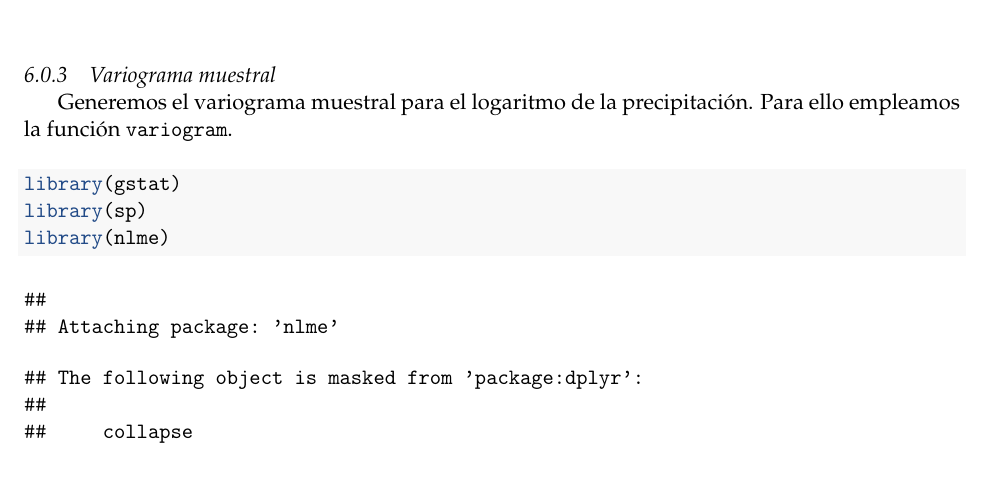
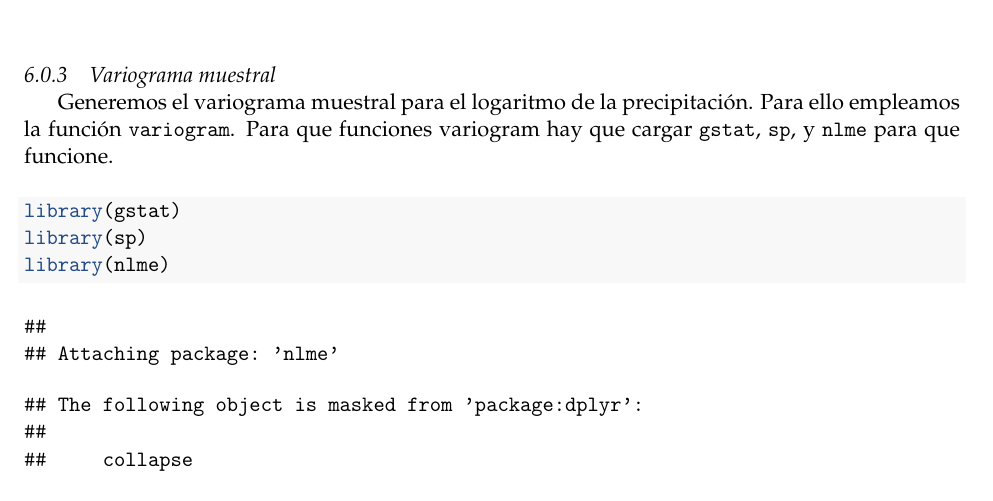
Before and after one commit to robertomarte/unidad-0-asignacion-99-mi-proyecto, an R Markdown document (proyecto.Rmd): part of page 115 of 122, cut so that both start at the same text. Rendered offline with R 4.5, knitr and Pandoc, then LaTeX, with nearby package versions; some code elsewhere in the file could not run offline.

Commit message:
Update proyecto.Rmd

````diff
--- a/proyecto.Rmd
+++ b/proyecto.Rmd
@@ -154,6 +154,7 @@ ggplot() +
 ### Variograma muestral
 
 Generemos el variograma muestral para el logaritmo de la precipitación. Para ello empleamos la función `variogram`.
+Para que funciones variogram hay que cargar `gstat`, `sp`, y `nlme` para que funcione.
 
 ```{r vgm-pre1990, out.width=800}
 library(gstat)
````
